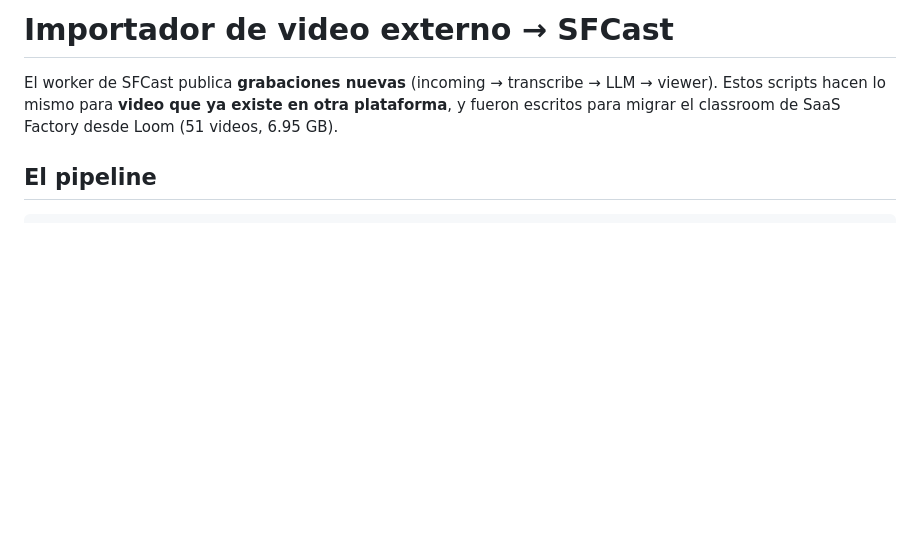
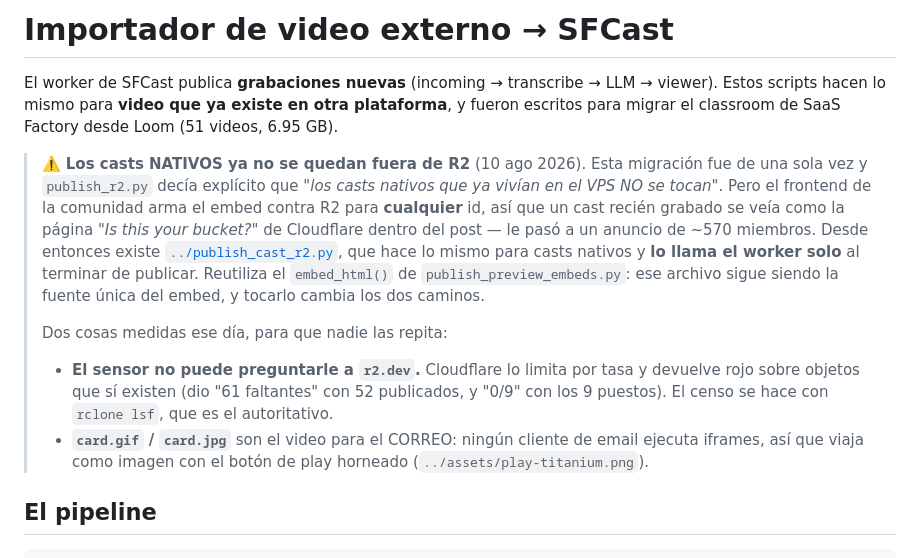
Before and after one commit to daniel-carreon/sfcast, a Markdown page: infra/import/README.md, the part around the change. Drawn GitHub-style; blank space fills up the shorter version.

Commit message:
docs(import): el README ya no promete que los casts nativos se quedan fuera
Decia explicito que la migracion "no toca los casts nativos", y esa frase
describia el hueco por el que un anuncio a ~570 miembros mostro la pagina de
error de Cloudflare donde iba el video. Ahora apunta a publish_cast_r2.py y
deja escritas las dos trampas medidas: el limite de tasa de r2.dev (que hace
mentir a cualquier sensor que pregunte por HTTP) y para que sirven las cards.

Co-Authored-By: Claude Opus 5 <noreply@anthropic.com>

```diff
--- a/infra/import/README.md
+++ b/infra/import/README.md
@@ -3,6 +3,24 @@
 El worker de SFCast publica **grabaciones nuevas** (incoming → transcribe → LLM → viewer).
 Estos scripts hacen lo mismo para **video que ya existe en otra plataforma**, y fueron
 escritos para migrar el classroom de SaaS Factory desde Loom (51 videos, 6.95 GB).
+
+> ⚠️ **Los casts NATIVOS ya no se quedan fuera de R2** (10 ago 2026).
+> Esta migración fue de una sola vez y `publish_r2.py` decía explícito que *"los casts
+> nativos que ya vivían en el VPS NO se tocan"*. Pero el frontend de la comunidad arma el
+> embed contra R2 para **cualquier** id, así que un cast recién grabado se veía como la
+> página *"Is this your bucket?"* de Cloudflare dentro del post — le pasó a un anuncio de
+> ~570 miembros. Desde entonces existe [`../publish_cast_r2.py`](../publish_cast_r2.py),
+> que hace lo mismo para casts nativos y **lo llama el worker solo** al terminar de
+> publicar. Reutiliza el `embed_html()` de `publish_preview_embeds.py`: ese archivo sigue
+> siendo la fuente única del embed, y tocarlo cambia los dos caminos.
+>
+> Dos cosas medidas ese día, para que nadie las repita:
+> - **El sensor no puede preguntarle a `r2.dev`.** Cloudflare lo limita por tasa y devuelve
+>   rojo sobre objetos que sí existen (dio "61 faltantes" con 52 publicados, y "0/9" con los
+>   9 puestos). El censo se hace con `rclone lsf`, que es el autoritativo.
+> - **`card.gif` / `card.jpg`** son el video para el CORREO: ningún cliente de email ejecuta
+>   iframes, así que viaja como imagen con el botón de play horneado
+>   (`../assets/play-titanium.png`).
 
 ## El pipeline
 
```
